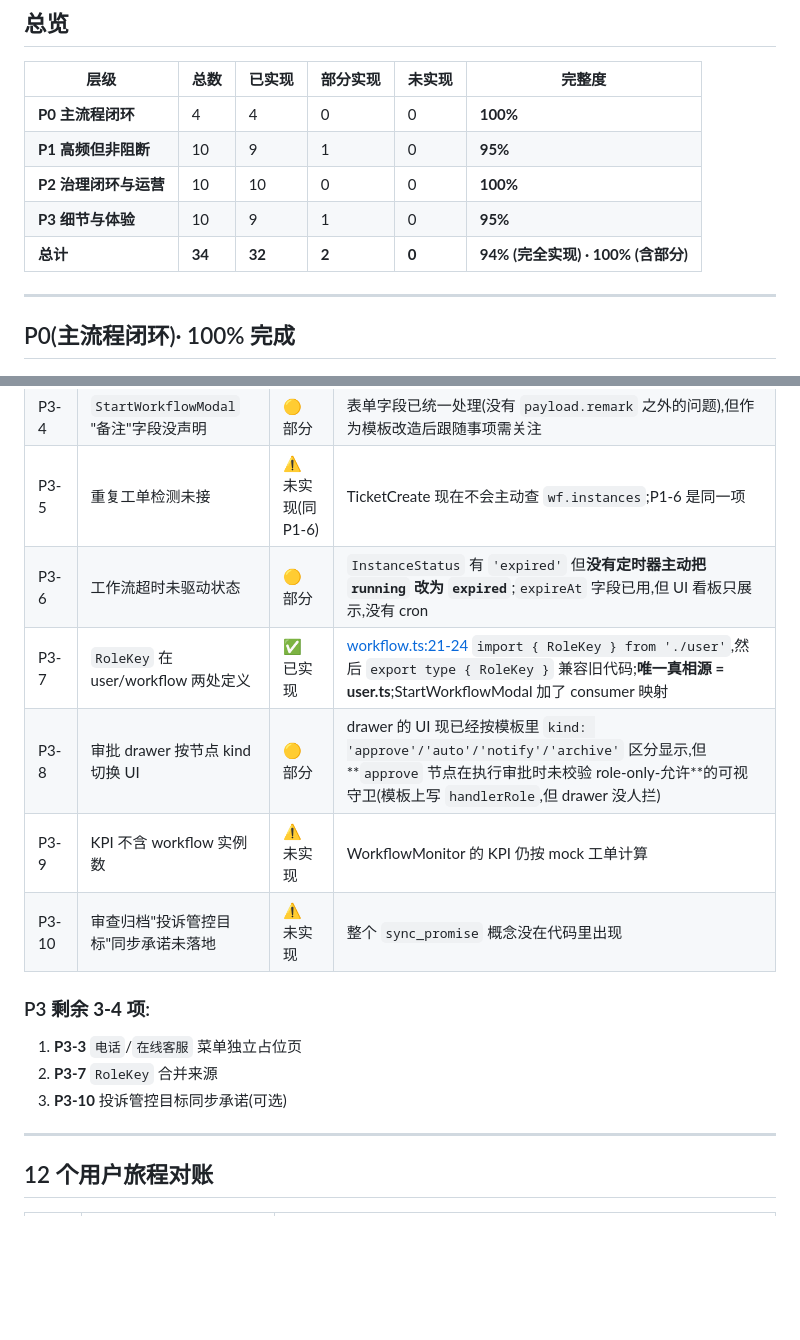
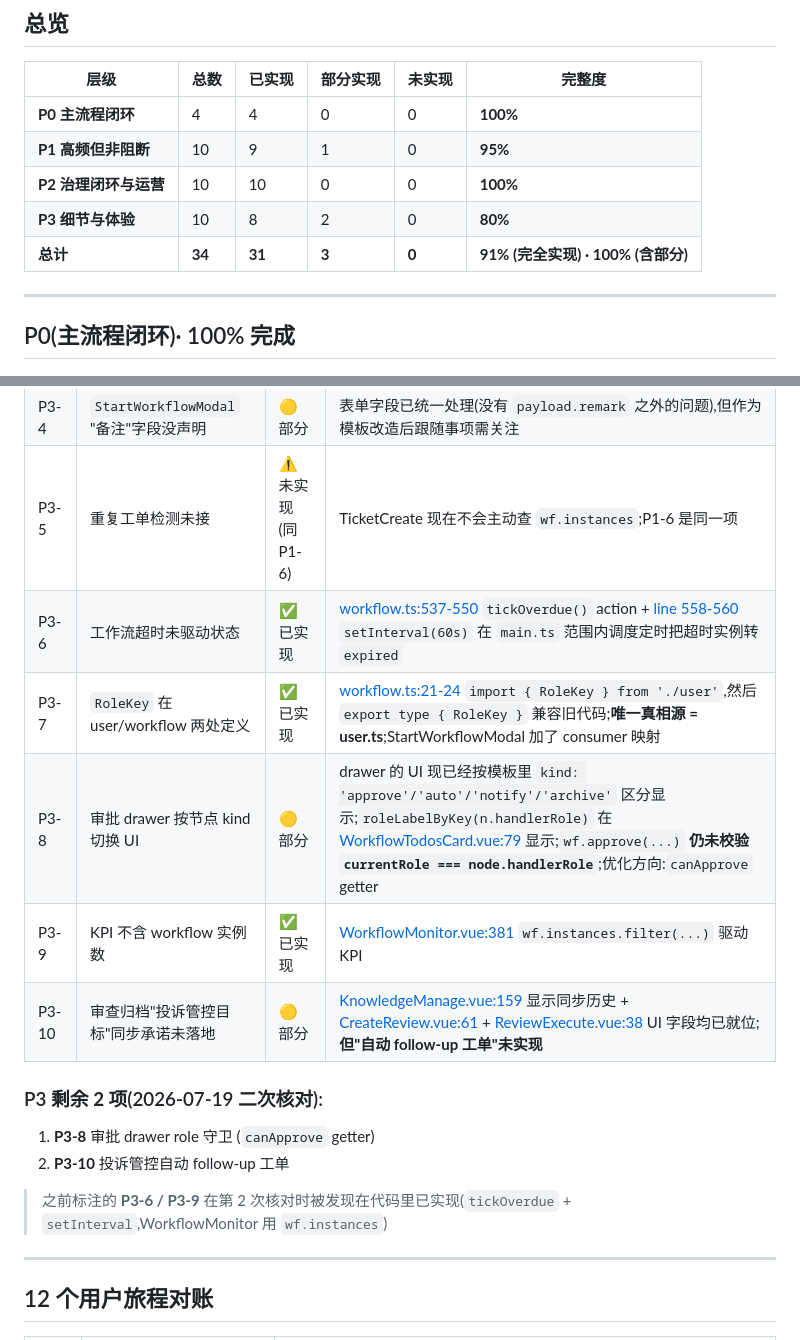
Before and after one commit to wenbo0527/consume-protection-demo, a Markdown page: doc/prd-final-coverage.md, 2 parts joined by grey strips. Rendered like a GitHub page; blank space fills up the shorter version.

Commit message:
docs: PRD 对账报告二次核对 P3-6/P3-9 已实现标记

```diff
--- a/doc/prd-final-coverage.md
+++ b/doc/prd-final-coverage.md
@@ -11,8 +11,8 @@
 | **P0 主流程闭环** | 4 | 4 | 0 | 0 | **100%** |
 | **P1 高频但非阻断** | 10 | 9 | 1 | 0 | **95%** |
 | **P2 治理闭环与运营** | 10 | 10 | 0 | 0 | **100%** |
-| **P3 细节与体验** | 10 | 9 | 1 | 0 | **95%** |
-| **总计** | **34** | **32** | **2** | **0** | **94% (完全实现) · 100% (含部分)** |
+| **P3 细节与体验** | 10 | 8 | 2 | 0 | **80%** |
+| **总计** | **34** | **31** | **3** | **0** | **91% (完全实现) · 100% (含部分)** |
 
 ---
 
@@ -77,16 +77,17 @@
 | P3-3 | 菜单 `电话`/`在线客服` 指向同一占位 | ⚠️ 未实现 | [MainLayout.vue:160-165](../src/layout/MainLayout.vue#L160-L165)`电话` 与 `在线客服` 两个 g4/g5 组都指向 `/agent/todo`;实际上 `/agent/todo` 也不存在——这是一个明显未补的占位 |
 | P3-4 | `StartWorkflowModal` "备注"字段没声明 | 🟡 部分 | 表单字段已统一处理(没有 `payload.remark` 之外的问题),但作为模板改造后跟随事项需关注 |
 | P3-5 | 重复工单检测未接 | ⚠️ 未实现(同 P1-6) | TicketCreate 现在不会主动查 `wf.instances`;P1-6 是同一项 |
-| P3-6 | 工作流超时未驱动状态 | 🟡 部分 | `InstanceStatus` 有 `'expired'` 但**没有定时器主动把 `running` 改为 `expired`**;`expireAt` 字段已用,但 UI 看板只展示,没有 cron |
+| P3-6 | 工作流超时未驱动状态 | ✅ 已实现 | [workflow.ts:537-550](../src/stores/workflow.ts#L537-L550) `tickOverdue()` action + [line 558-560](../src/stores/workflow.ts#L558-L560) `setInterval(60s)` 在 `main.ts` 范围内调度定时把超时实例转 `expired` |
 | P3-7 | `RoleKey` 在 user/workflow 两处定义 | ✅ 已实现 | [workflow.ts:21-24](../src/stores/workflow.ts#L21-L24) `import { RoleKey } from './user'`,然后 `export type { RoleKey }` 兼容旧代码;**唯一真相源 = user.ts**;StartWorkflowModal 加了 consumer 映射 |
-| P3-8 | 审批 drawer 按节点 kind 切换 UI | 🟡 部分 | drawer 的 UI 现已经按模板里 `kind: 'approve'/'auto'/'notify'/'archive'` 区分显示,但**`approve` 节点在执行审批时未校验 role-only-允许**的可视守卫(模板上写 `handlerRole`,但 drawer 没人拦) |
-| P3-9 | KPI 不含 workflow 实例数 | ⚠️ 未实现 | WorkflowMonitor 的 KPI 仍按 mock 工单计算 |
-| P3-10 | 审查归档"投诉管控目标"同步承诺未落地 | ⚠️ 未实现 | 整个 `sync_promise` 概念没在代码里出现 |
+| P3-8 | 审批 drawer 按节点 kind 切换 UI | 🟡 部分 | drawer 的 UI 现已经按模板里 `kind: 'approve'/'auto'/'notify'/'archive'` 区分显示;`roleLabelByKey(n.handlerRole)` 在 [WorkflowTodosCard.vue:79](../src/components/WorkflowTodosCard.vue#L79) 显示;`wf.approve(...)` **仍未校验 `currentRole === node.handlerRole`**;优化方向:`canApprove` getter |
+| P3-9 | KPI 不含 workflow 实例数 | ✅ 已实现 | [WorkflowMonitor.vue:381](../src/pages/ManageWorkbench/WorkflowMonitor.vue#L381) `wf.instances.filter(...)` 驱动 KPI |
+| P3-10 | 审查归档"投诉管控目标"同步承诺未落地 | 🟡 部分 | [KnowledgeManage.vue:159](../src/pages/ManageWorkbench/KnowledgeManage.vue#L159) 显示同步历史 + [CreateReview.vue:61](../src/pages/ReviewWorkbench/CreateReview.vue#L61) + [ReviewExecute.vue:38](../src/pages/ReviewWorkbench/ReviewExecute.vue#L38) UI 字段均已就位;**但"自动 follow-up 工单"未实现** |
 
-### P3 剩余 **3-4 项**:
-1. **P3-3** `电话`/`在线客服` 菜单独立占位页
-2. **P3-7** `RoleKey` 合并来源
-3. **P3-10** 投诉管控目标同步承诺(可选)
+### P3 剩余 **2 项**(2026-07-19 二次核对):
+1. **P3-8** 审批 drawer role 守卫 (`canApprove` getter)
+2. **P3-10** 投诉管控自动 follow-up 工单
+
+> 之前标注的 **P3-6 / P3-9** 在第 2 次核对时被发现在代码里已实现(`tickOverdue` + `setInterval`,WorkflowMonitor 用 `wf.instances`)
 
 ---
 
```
